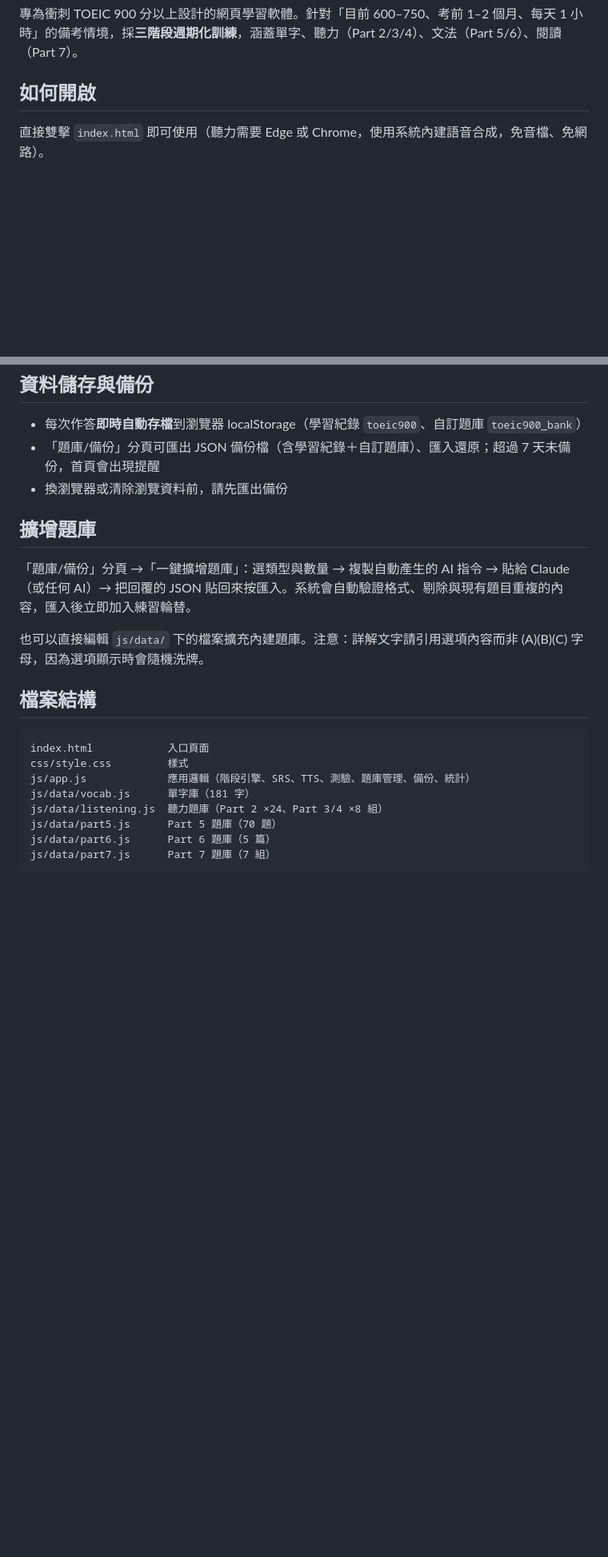
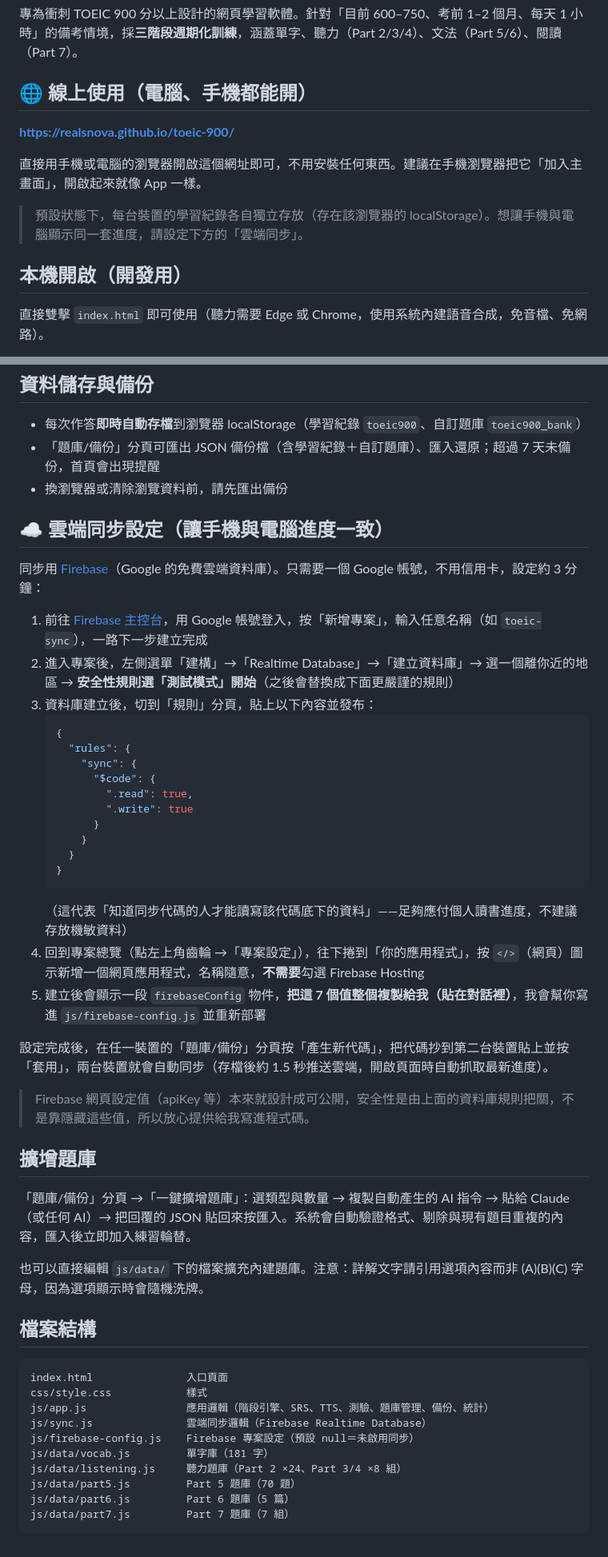
Before and after one commit to realsnova/toeic-900, a Markdown page: README.md, 2 parts joined by grey strips. Shown at 80% size. GitHub-like rendering; blank space fills up the shorter version.

Commit message:
docs: add live URL and Firebase cloud sync setup guide

````diff
--- a/README.md
+++ b/README.md
@@ -2,7 +2,15 @@
 
 專為衝刺 TOEIC 900 分以上設計的網頁學習軟體。針對「目前 600–750、考前 1–2 個月、每天 1 小時」的備考情境，採**三階段週期化訓練**，涵蓋單字、聽力（Part 2/3/4）、文法（Part 5/6）、閱讀（Part 7）。
 
-## 如何開啟
+## 🌐 線上使用（電腦、手機都能開）
+
+**https://realsnova.github.io/toeic-900/**
+
+直接用手機或電腦的瀏覽器開啟這個網址即可，不用安裝任何東西。建議在手機瀏覽器把它「加入主畫面」，開啟起來就像 App 一樣。
+
+> 預設狀態下，每台裝置的學習紀錄各自獨立存放（存在該瀏覽器的 localStorage）。想讓手機與電腦顯示同一套進度，請設定下方的「雲端同步」。
+
+## 本機開啟（開發用）
 
 直接雙擊 `index.html` 即可使用（聽力需要 Edge 或 Chrome，使用系統內建語音合成，免音檔、免網路）。
 
@@ -41,6 +49,33 @@ python -m http.server 8642
 - 「題庫/備份」分頁可匯出 JSON 備份檔（含學習紀錄＋自訂題庫）、匯入還原；超過 7 天未備份，首頁會出現提醒
 - 換瀏覽器或清除瀏覽資料前，請先匯出備份
 
+## ☁️ 雲端同步設定（讓手機與電腦進度一致）
+
+同步用 [Firebase](https://firebase.google.com)（Google 的免費雲端資料庫）。只需要一個 Google 帳號，不用信用卡，設定約 3 分鐘：
+
+1. 前往 [Firebase 主控台](https://console.firebase.google.com/)，用 Google 帳號登入，按「新增專案」，輸入任意名稱（如 `toeic-sync`），一路下一步建立完成
+2. 進入專案後，左側選單「建構」→「Realtime Database」→「建立資料庫」→ 選一個離你近的地區 → **安全性規則選「測試模式」開始**（之後會替換成下面更嚴謹的規則）
+3. 資料庫建立後，切到「規則」分頁，貼上以下內容並發布：
+   ```json
+   {
+     "rules": {
+       "sync": {
+         "$code": {
+           ".read": true,
+           ".write": true
+         }
+       }
+     }
+   }
+   ```
+   （這代表「知道同步代碼的人才能讀寫該代碼底下的資料」——足夠應付個人讀書進度，不建議存放機敏資料）
+4. 回到專案總覽（點左上角齒輪 →「專案設定」），往下捲到「你的應用程式」，按 `</>`（網頁）圖示新增一個網頁應用程式，名稱隨意，**不需要**勾選 Firebase Hosting
+5. 建立後會顯示一段 `firebaseConfig` 物件，**把這 7 個值整個複製給我（貼在對話裡）**，我會幫你寫進 `js/firebase-config.js` 並重新部署
+
+設定完成後，在任一裝置的「題庫/備份」分頁按「產生新代碼」，把代碼抄到第二台裝置貼上並按「套用」，兩台裝置就會自動同步（存檔後約 1.5 秒推送雲端，開啟頁面時自動抓取最新進度）。
+
+> Firebase 網頁設定值（apiKey 等）本來就設計成可公開，安全性是由上面的資料庫規則把關，不是靠隱藏這些值，所以放心提供給我寫進程式碼。
+
 ## 擴增題庫
 
 「題庫/備份」分頁 →「一鍵擴增題庫」：選類型與數量 → 複製自動產生的 AI 指令 → 貼給 Claude（或任何 AI）→ 把回覆的 JSON 貼回來按匯入。系統會自動驗證格式、剔除與現有題目重複的內容，匯入後立即加入練習輪替。
@@ -50,12 +85,14 @@ python -m http.server 8642
 ## 檔案結構
 
 ```
-index.html            入口頁面
-css/style.css         樣式
-js/app.js             應用邏輯（階段引擎、SRS、TTS、測驗、題庫管理、備份、統計）
-js/data/vocab.js      單字庫（181 字）
-js/data/listening.js  聽力題庫（Part 2 ×24、Part 3/4 ×8 組）
-js/data/part5.js      Part 5 題庫（70 題）
-js/data/part6.js      Part 6 題庫（5 篇）
-js/data/part7.js      Part 7 題庫（7 組）
+index.html               入口頁面
+css/style.css            樣式
+js/app.js                應用邏輯（階段引擎、SRS、TTS、測驗、題庫管理、備份、統計）
+js/sync.js               雲端同步邏輯（Firebase Realtime Database）
+js/firebase-config.js    Firebase 專案設定（預設 null＝未啟用同步）
+js/data/vocab.js         單字庫（181 字）
+js/data/listening.js     聽力題庫（Part 2 ×24、Part 3/4 ×8 組）
+js/data/part5.js         Part 5 題庫（70 題）
+js/data/part6.js         Part 6 題庫（5 篇）
+js/data/part7.js         Part 7 題庫（7 組）
 ```
````
